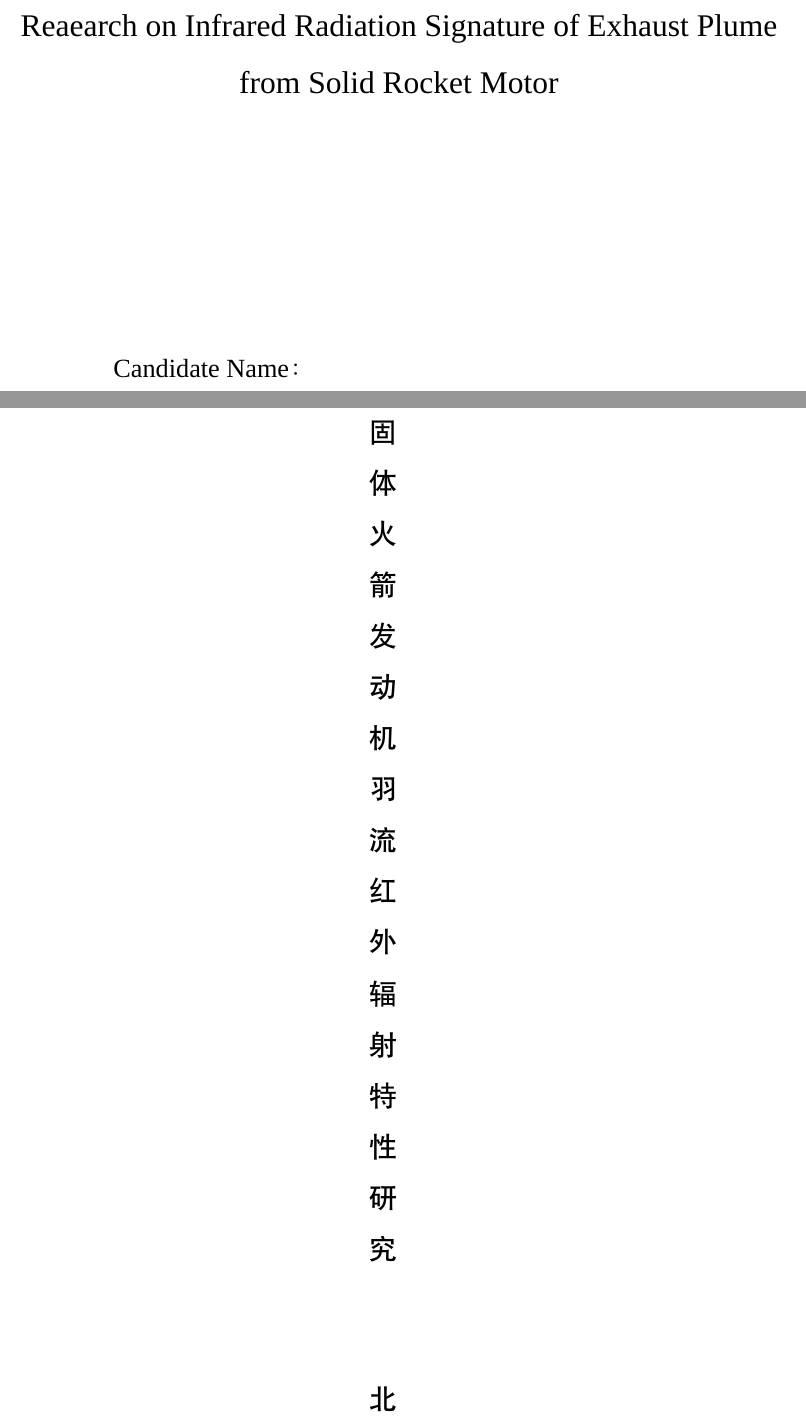
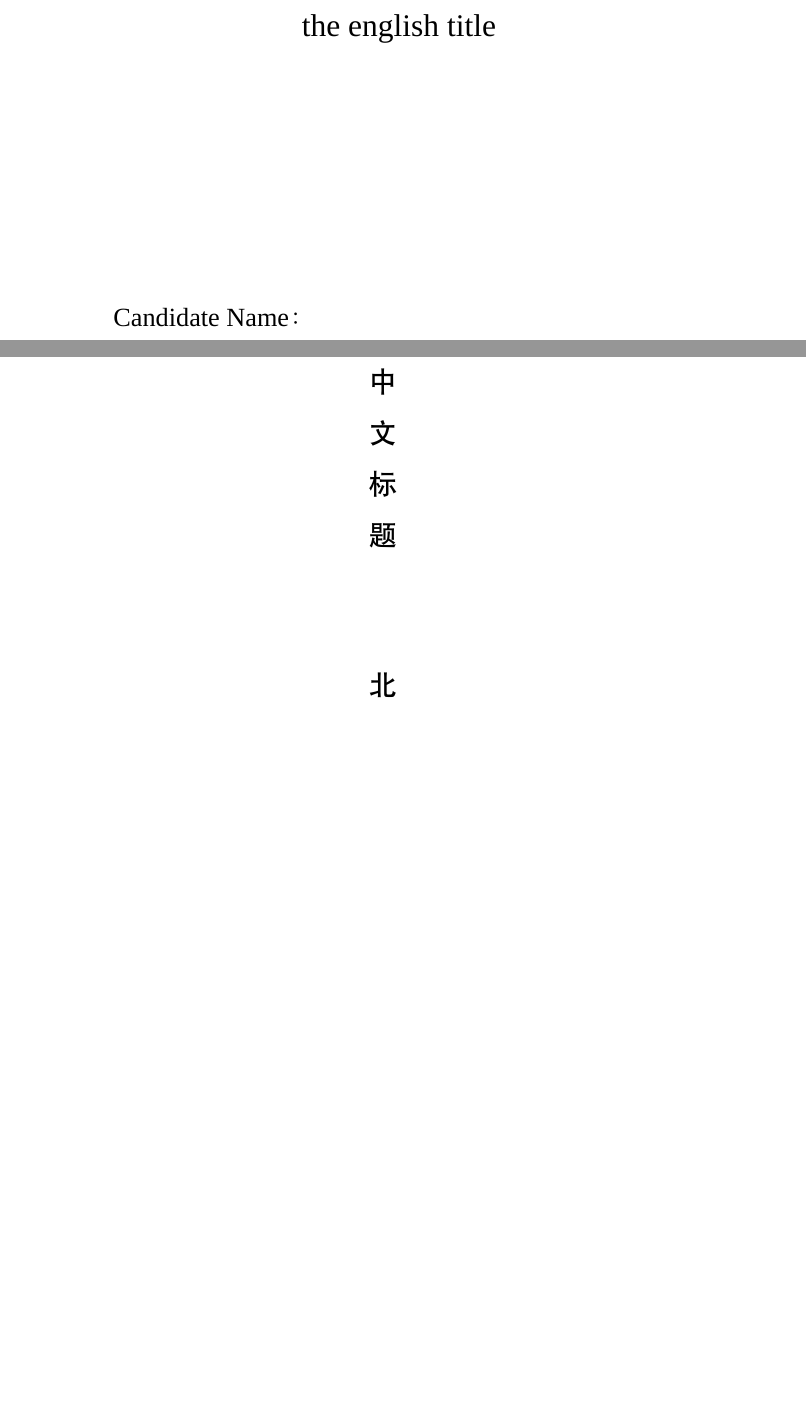
Before and after one commit to wweilotus/BITthesis, a LaTeX thesis (main.tex): two parts of pages 3 and 5 of 15 before the commit and two parts of pages 3 and 4 of 14 after it, joined at a grey line, cut at the place of the change, the shorter picture padded with empty space. Compiled offline with XeLaTeX; a missing font is replaced by an installed copy or a similar font; a missing bibliography style is replaced by a similar one.

Commit message:
Update main.tex
change the cite gbt7714-2005.bst

```diff
--- a/main.tex
+++ b/main.tex
@@ -5,9 +5,9 @@
 
 %\usepackage[backend=biber,style=gb7714-2015]{biblatex}
 %\addbibresource{test.bib}
-\bibliographystyle{GBT7714-2005NLang}
-\zhtitle{固体火箭发动机羽流红外辐射特性研究}
-\entitle{Reaearch on Infrared Radiation Signature of Exhaust Plume from Solid Rocket Motor}
+\bibliographystyle{GBT7714-2005}
+\zhtitle{中文标题}
+\entitle{the english title}
 \zhauthor{  }
 \enauthor{  }
 \zhadvisor{  }
```
Also changed, not shown: main.tex (7 more changed lines).
